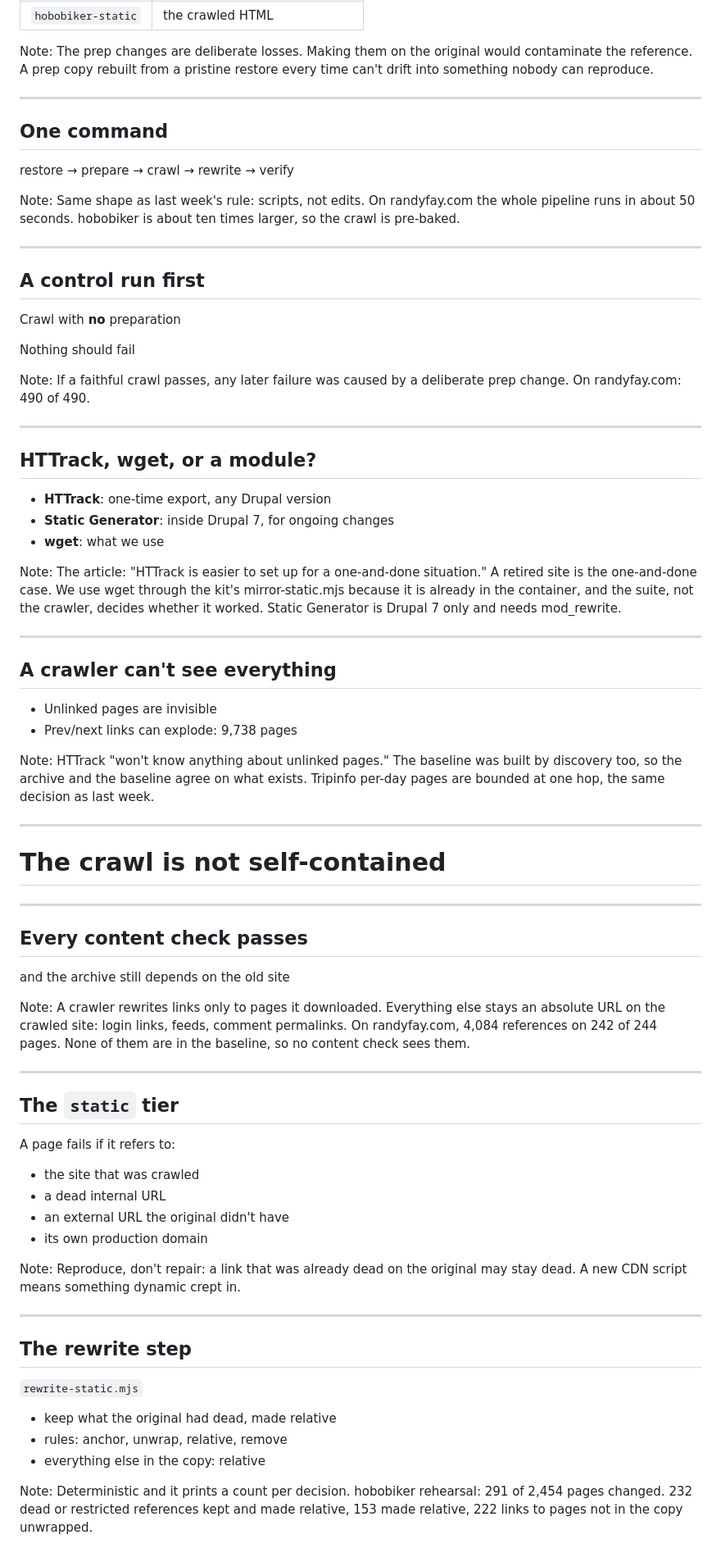
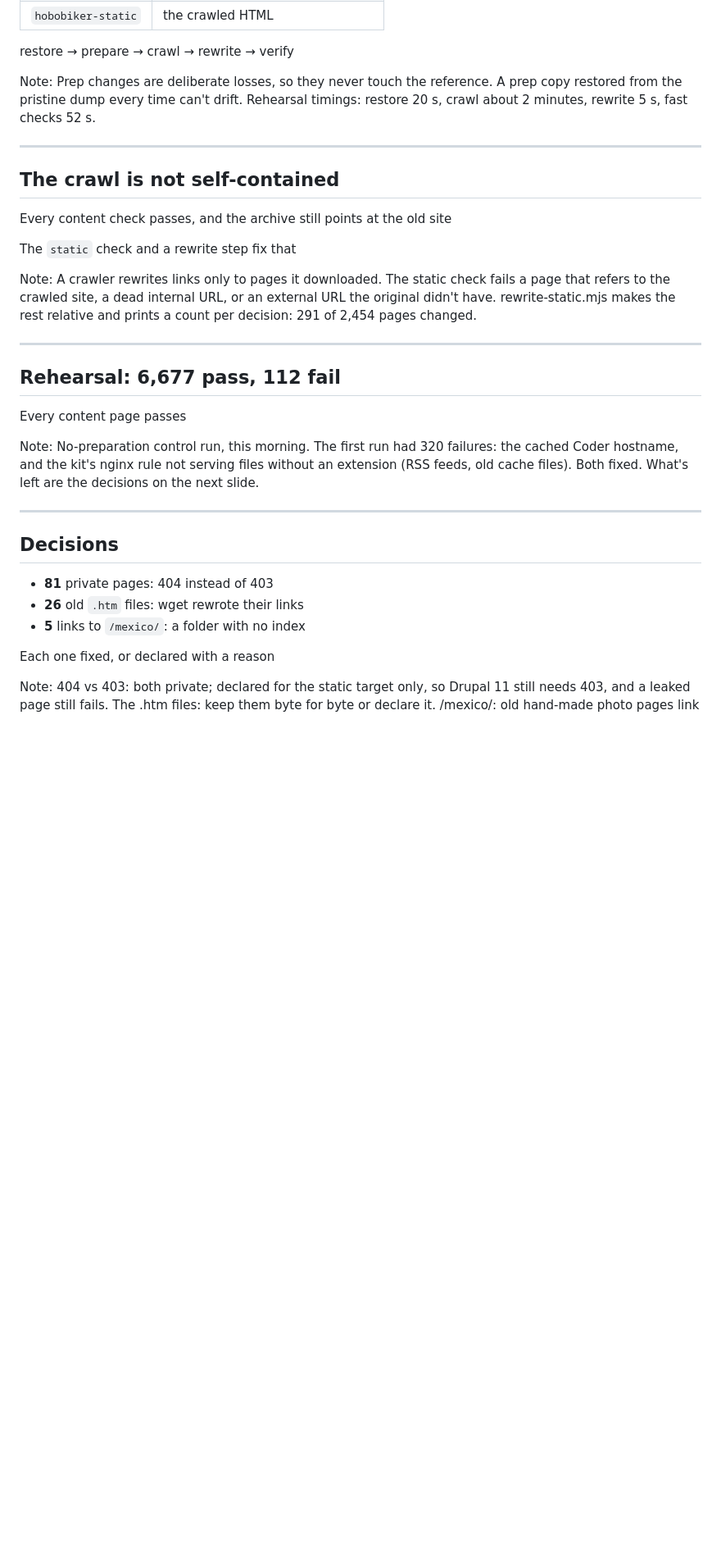
Before and after one commit to rfay/hobobiker-migration-slides, a Markdown page: slides/part2-the-last-ride.md, the part around one of its changes. Shown at 82% size. Rendered like a GitHub page; blank space fills up the shorter version.

```diff
--- a/slides/part2-the-last-ride.md
+++ b/slides/part2-the-last-ride.md
@@ -88,88 +69,38 @@ Lesson from the randyfay.com rehearsal: the checklist reduced to two steps there
 | `hobobiker-static` | the crawled HTML |
-
-Note:
-The prep changes are deliberate losses. Making them on the original would contaminate the reference. A prep copy rebuilt from a pristine restore every time can't drift into something nobody can reproduce.
-
----
-
-## One command
 
 restore → prepare → crawl → rewrite → verify
 
 Note:
-Same shape as last week's rule: scripts, not edits. On randyfay.com the whole pipeline runs in about 50 seconds. hobobiker is about ten times larger, so the crawl is pre-baked.
+Prep changes are deliberate losses, so they never touch the reference. A prep copy restored from the pristine dump every time can't drift. Rehearsal timings: restore 20 s, crawl about 2 minutes, rewrite 5 s, fast checks 52 s.
 
 ---
 
-## A control run first
+## The crawl is not self-contained
 
-Crawl with **no** preparation
+Every content check passes, and the archive still points at the old site
 
-Nothing should fail
+The `static` check and a rewrite step fix that
 
 Note:
-If a faithful crawl passes, any later failure was caused by a deliberate prep change. On randyfay.com: 490 of 490.
+A crawler rewrites links only to pages it downloaded. The static check fails a page that refers to the crawled site, a dead internal URL, or an external URL the original didn't have. rewrite-static.mjs makes the rest relative and prints a count per decision: 291 of 2,454 pages changed.
 
 ---
 
-## HTTrack, wget, or a module?
+## Rehearsal: 6,677 pass, 112 fail
 
-* **HTTrack**: one-time export, any Drupal version
-* **Static Generator**: inside Drupal 7, for ongoing changes
-* **wget**: what we use
+Every content page passes
 
 Note:
-The article: "HTTrack is easier to set up for a one-and-done situation." A retired site is the one-and-done case. We use wget through the kit's mirror-static.mjs because it is already in the container, and the suite, not the crawler, decides whether it worked. Static Generator is Drupal 7 only and needs mod_rewrite.
+No-preparation control run, this morning. The first run had 320 failures: the cached Coder hostname, and the kit's nginx rule not serving files without an extension (RSS feeds, old cache files). Both fixed. What's left are the decisions on the next slide.
 
 ---
 
-## A crawler can't see everything
+## Decisions
 
-* Unlinked pages are invisible
-* Prev/next links can explode: 9,738 pages
+* **81** private pages: 404 instead of 403
+* **26** old `.htm` files: wget rewrote their links
+* **5** links to `/mexico/`: a folder with no index
+
+Each one fixed, or declared with a reason
 
 Note:
-HTTrack "won't know anything about unlinked pages." The baseline was built by discovery too, so the archive and the baseline agree on what exists. Tripinfo per-day pages are bounded at one hop, the same decision as last week.
-
----
-
-<!-- .slide: data-background-color="#02a8e2" -->
-
-# The crawl is not self-contained
-
----
-
-## Every content check passes
-
-and the archive still depends on the old site
-
-Note:
-A crawler rewrites links only to pages it downloaded. Everything else stays an absolute URL on the crawled site: login links, feeds, comment permalinks. On randyfay.com, 4,084 references on 242 of 244 pages. None of them are in the baseline, so no content check sees them.
-
----
-
-## The `static` tier
-
-A page fails if it refers to:
-
-* the site that was crawled
-* a dead internal URL
-* an external URL the original didn't have
-* its own production domain
-
-Note:
-Reproduce, don't repair: a link that was already dead on the original may stay dead. A new CDN script means something dynamic crept in.
-
----
-
-## The rewrite step
-
-`rewrite-static.mjs`
-
-* keep what the original had dead, made relative
-* rules: anchor, unwrap, relative, remove
-* everything else in the copy: relative
-
-Note:
-Deterministic and it prints a count per decision. hobobiker rehearsal: 291 of 2,454 pages changed. 232 dead or restricted references kept and made relative, 153 made relative, 222 links to pages not in the copy unwrapped.
-
```
Also changed, not shown: other parts of slides/part2-the-last-ride.md (+34 -110 lines).
